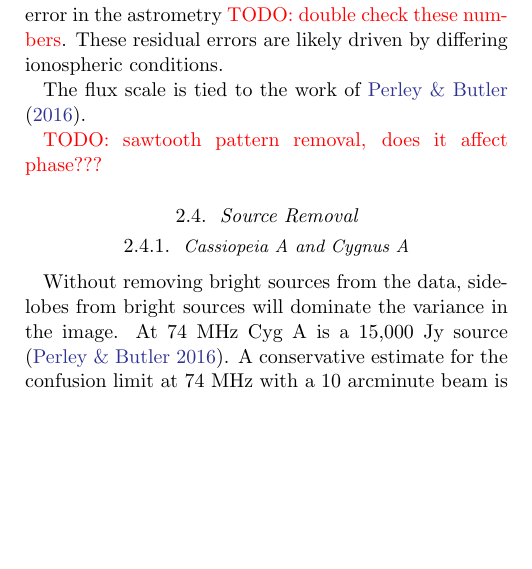
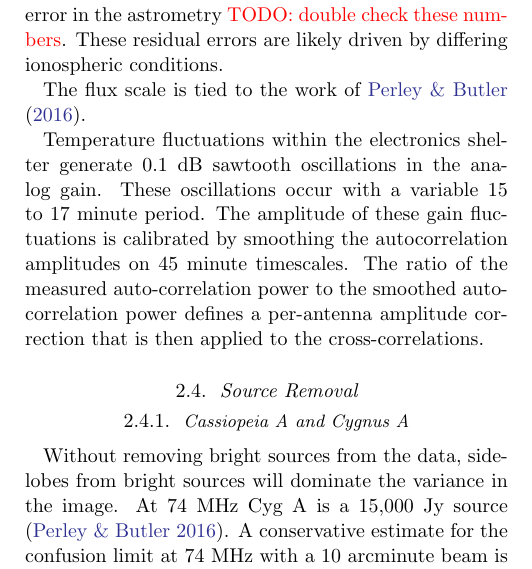
Before and after one commit to mweastwood/2017a, a LaTeX paper (paper.tex): part of one column of page 2 of 9, cut so that both start at the same text, the shorter picture padded with empty space. Compiled offline with pdfLaTeX; an older LaTeX class or package is replaced by its successor.

Commit message:
add a paragraph on removing the amplitude of the sawtooth pattern

```diff
--- a/paper.tex
+++ b/paper.tex
@@ -239,7 +239,11 @@ likely driven by differing ionospheric conditions.
 
 The flux scale is tied to the work of \citet{2016arXiv160905940P}.
 
-\todo{sawtooth pattern removal, does it affect phase???}
+Temperature fluctuations within the electronics shelter generate 0.1 dB sawtooth oscillations in the
+analog gain. These oscillations occur with a variable 15 to 17 minute period. The amplitude of these
+gain fluctuations is calibrated by smoothing the autocorrelation amplitudes on 45 minute timescales.
+The ratio of the measured auto-correlation power to the smoothed auto-correlation power defines a
+per-antenna amplitude correction that is then applied to the cross-correlations.
 
 \subsection{Source Removal}
 
```
Also changed, not shown: maps/rgb-map-small.png (added), paper.pdf, paper.tex (2 more changed lines).
